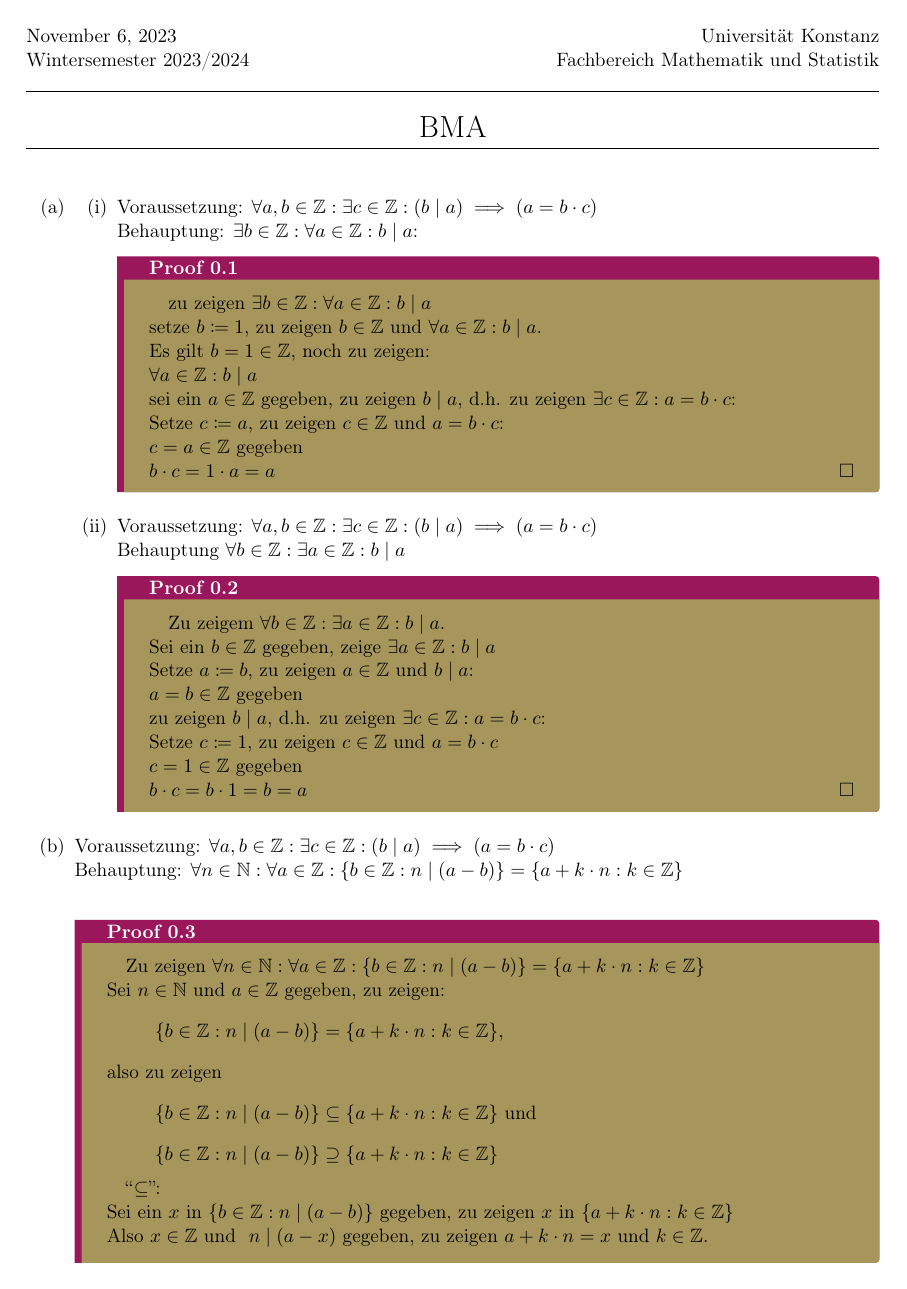
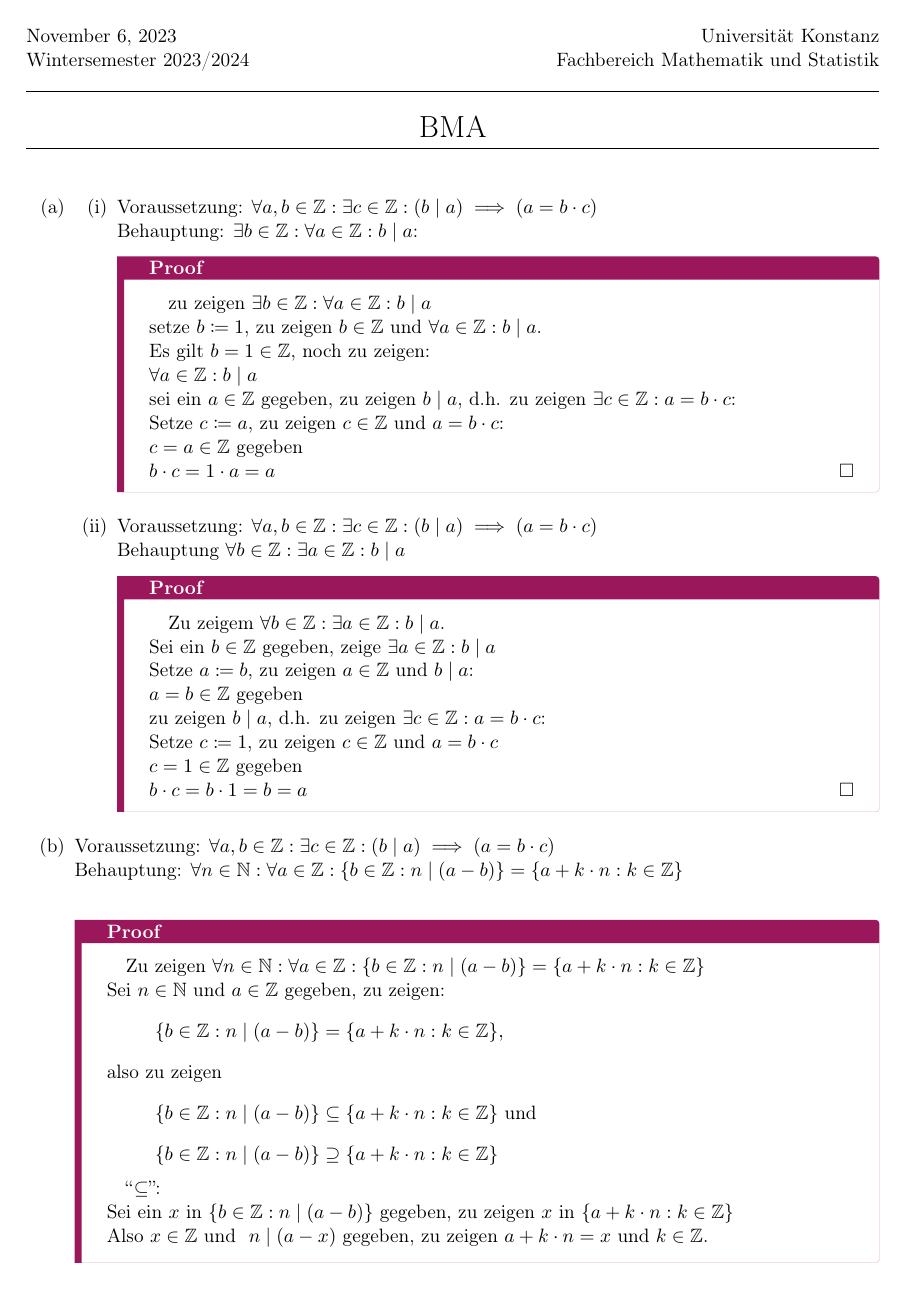
Before and after one commit to Zsasle/uni-math, a LaTeX document (math/EMA-Zeug/b1blatt2-bma-gestrich-seyum.tex, which reads gadsescript.cls): page 1 of 2. Compiled offline with pdfLaTeX.

Commit message:
bma and gadsescript

```diff
--- a/gadsescript.cls
+++ b/gadsescript.cls
@@ -10,6 +10,7 @@
 \DeclareStringOption[0]{consecutivenumbering}[1]%
 \DeclareBoolOption[true]{printtitle}
 \DeclareBoolOption{printsubtitle}
+\DeclareBoolOption{transparentEnvironments}
 
 \DeclareStringOption{presectionnum}[{Section}]%
 \DeclareStringOption[.]{aftersectionnum}[:]%
@@ -222,7 +223,43 @@
 %%% environements I am using %%%
 %%%%%%%%%%%%%%%%%%%%%%%%%%%%%%%%
 
-\newcommand{\myboxenvironment}[4]{ % tcolorbox-environment %
+\newcommand{\myboxenvironment}[5]{ % tcolorbox-environment %
+	\ifgadse@transparentEnvironments
+		\newtcolorbox{cache#1#2box}[1]{
+			standard jigsaw,%
+			opacityback	= 0,%
+			title		= ##1,
+			fonttitle	= \bfseries,
+			colback		= #3,
+			colframe	= #4,
+			sharp corners,
+			rounded corners	= northeast,
+			rounded corners	= southeast,
+			arc		= 2pt,
+			outer arc	= 2pt,
+			boxrule		= 0pt,
+			leftrule	= 4pt,
+			breakable
+		}
+	\else
+		\ifstrequal{#5}{true}{%
+			\newtcolorbox{cache#1#2box}[1]{
+				standard jigsaw,%
+				opacityback	= 0,%
+				title		= ##1,
+				fonttitle	= \bfseries,
+				colback		= #3,
+				colframe	= #4,
+				sharp corners,
+				rounded corners	= northeast,
+				rounded corners	= southeast,
+				arc		= 2pt,
+				outer arc	= 2pt,
+				boxrule		= 0pt,
+				leftrule	= 4pt,
+				breakable
+			}
+		}{
 			\newtcolorbox{cache#1#2box}[1]{
 				title		= ##1,
 				fonttitle	= \bfseries,
@@ -233,18 +270,25 @@
 				rounded corners	= southeast,
 				arc		= 2pt,
 				outer arc	= 2pt,
-		boxrule = 0pt,
-		leftrule = 4pt,
+				boxrule		= 0pt,
+				leftrule	= 4pt,
 				breakable
 			}
 		}
+	\fi
+}
 
 \if \gadse@consecutivenumbering 0
-	\newcommand{\cachemyenvironment}[4]{ % command to define \#1#2number, #1#2 tcolorbox, #1#2box %
+	\newcommand{\cachemyenvironment}[5]{ % command to define \#1#2number, #1#2 tcolorbox, #1#2box %
 		%\setlength\parindent{1em}
+		\ifstrequal{#1}{nosection}{
+			\newcounter{#1#2number}%
+			\expandafter\renewcommand\csname the#1#2number\endcsname{\arabic{#1#2number}}%
+		}{
 			\newcounter{#1#2number}[#1section]%
 			\expandafter\renewcommand\csname the#1#2number\endcsname{\csname the#1section\endcsname.\arabic{#1#2number}}%
-		\myboxenvironment{#1}{#2}{#3}{#4}%
+		}
+		\myboxenvironment{#1}{#2}{#3}{#4}{#5}%
 		\newenvironment{#1#2}[1][]{%
 			\refstepcounter{#1#2number}%
 			\begin{cache#1#2box}{\MakeUppercase#2 \csname the#1#2number\endcsname\quad{##1}}%
@@ -252,11 +296,17 @@
 			}{%
 			\end{cache#1#2box}%
 		}
+		\newenvironment{#1#2*}[1][]{%
+			\begin{cache#1#2box}{\MakeUppercase#2 \quad{##1}}%
+				\setlength\parindent{1em}%
+			}{%
+			\end{cache#1#2box}%
+		}
 	}
 \else
-	\newcommand{\cachemyenvironment}[4]{ % command to define \#1#2number, #1#2 tcolorbox, #1#2box %
+	\newcommand{\cachemyenvironment}[5]{ % command to define \#1#2number, #1#2 tcolorbox, #1#2box %
 		%\setlength\parindent{1em}
-		\myboxenvironment{#1}{#2}{#3}{#4}%
+		\myboxenvironment{#1}{#2}{#3}{#4}{#5}%
 		\newenvironment{#1#2}[1][]{%
 			\refstepcounter{#1environmentnumber}%
 			\begin{cache#1#2box}{\MakeUppercase#2 \csname the#1environmentnumber\endcsname\quad{##1}}%
@@ -301,10 +351,11 @@
 %%%%%%%%%%%%%%%%%%%%%%%%%%%%%%%%
 
 \if \gadse@consecutivenumbering0%
-	\newcommand{\myenvironment}[3]{%
-		\cachemyenvironment{}{#1}{#2}{#3}%
-		\cachemyenvironment{sub}{#1}{#2}{#3}%
-		\cachemyenvironment{subsub}{#1}{#2}{#3}%
+	\newcommand{\myenvironment}[4]{%
+		\cachemyenvironment{}{#1}{#2}{#3}{#4}%
+		\cachemyenvironment{sub}{#1}{#2}{#3}{#4}%
+		\cachemyenvironment{subsub}{#1}{#2}{#3}{#4}%
+		\cachemyenvironment{nosection}{#1}{#2}{#3}{#4}%
 	}%
 \else%
 	\newcounter{environmentnumber}[section]%
@@ -314,40 +365,53 @@
 		\expandafter\renewcommand\csname thesubenvironmentnumber\endcsname{\csname thesubsection\endcsname.\arabic{subenvironmentnumber}}%
 		\expandafter\renewcommand\csname thesubsubenvironmentnumber\endcsname{\csname thesubsection\endcsname.\arabic{subsubenvironmentnumber}}%
 
-	\newcommand{\myenvironment}[3]{%
-		\cachemyenvironment{}{#1}{#2}{#3}%
-		\cachemyenvironment{sub}{#1}{#2}{#3}%
-		\cachemyenvironment{subsub}{#1}{#2}{#3}%
+	\newcommand{\myenvironment}[4]{%
+		\cachemyenvironment{}{#1}{#2}{#3}{#4}%
+		\cachemyenvironment{sub}{#1}{#2}{#3}{#4}%
+		\cachemyenvironment{subsub}{#1}{#2}{#3}{#4}%
+		\cachemyenvironment{nosection}{#1}{#2}{#3}{#4}%
 	}
 \fi
 
 \myenvironment{example}		{gadse-orange}%
 				{gadse-red}%
+				{0}%
 \myenvironment{task}		{gadse-orange!50!gadse-yellow}%
 				{gadse-red!50!gadse-orange}%
+				{0}%
 \myenvironment{problem}		{gadse-yellow}%
 				{gadse-orange}%
+				{0}%
 %
 \myenvironment{definition}	{gadse-pink!50!gadse-white}%
 				{gadse-pink}%
+				{0}%
 \myenvironment{axiom}		{gadse-dark-green!50!gadse-light-green}%
 				{gadse-dark-green!100!gadse-black}%
+				{0}%
 %
 \myenvironment{theorem}		{gadse-dark-green!50!gadse-light-green}%
 				{gadse-dark-green!100!gadse-ligth-green}%
+				{0}%
 \myenvironment{proposition}	{gadse-dark-green!25!gadse-light-green}%
 				{gadse-dark-green!75!gadse-light-green}%
+				{0}%
 \myenvironment{lemma}		{gadse-light-green}%
 				{gadse-dark-green!25!gadse-light-green}%
+				{0}%
 \myenvironment{conjecture}	{gadse-dark-green!75!gadse-light-green}%
 				{gadse-dark-green!75!gadse-black}%
+				{0}%
 \myenvironment{corollary}	{gadse-light-green!50!gadse-white}%
 				{gadse-light-green!100!gadse-white}%
+				{0}%
 %
 \myenvironment{proof}		{gadse-orange!50!gadse-light-blue!100!gadse-white}%
 				{gadse-red!50!gadse-dark-blue}%
+				{true}%
 \myenvironment{algorithm}	{gadse-light-blue}%
 				{gadse-dark-blue}%
+				{0}%
 
 
 \newenvironment{indentpar}{%
--- a/math/EMA-Zeug/b1blatt2-bma-gestrich-seyum.tex
+++ b/math/EMA-Zeug/b1blatt2-bma-gestrich-seyum.tex
@@ -19,10 +19,10 @@
 					Setze $ c \coloneqq a $, zu zeigen $ c \in \Z $ und $ a = b \cdot c $:\\
 					$ c = a \in \Z $ gegeben\\
 					$ b \cdot c = 1 \cdot a = a $\qed
-				\end{proof}
+				\end{proof*}
 			\item Voraussetzung: $\forall a,b \in \Z : \exists c \in \Z : \left( b \mid a \right) \implies \left( a = b \cdot c \right) $\\
 				Behauptung $ \forall b \in \Z : \exists a \in \Z : b \mid a $
-				\begin{proof}
+				\begin{proof*}
 					Zu zeigem $ \forall b \in \Z : \exists a \in \Z : b \mid a $.\\
 					Sei ein $ b \in \Z $ gegeben, zeige $ \exists a \in \Z : b \mid a$\\
 					Setze $ a \coloneqq b $, zu zeigen $ a \in \Z $ und $ b \mid a $:\\
@@ -31,12 +31,12 @@
 					Setze $ c \coloneqq 1 $, zu zeigen $ c \in \Z $ und $ a = b \cdot c $\\
 					$ c = 1 \in \Z $ gegeben\\
 					$ b \cdot c = b \cdot 1 = b = a $\qed
-				\end{proof}
+				\end{proof*}
 
 		\end{enumerate}
 	\item Voraussetzung: $\forall a,b \in \Z : \exists c \in \Z : \left( b \mid a \right) \implies \left( a = b \cdot c \right) $\\
 		Behauptung: $ \forall n \in \N : \forall a \in \Z:\{ b \in \Z : n \mid ( a - b ) \} = \{ a + k \cdot n : k \in \Z \} $\\
-		\begin{proof}
+		\begin{proof*}
 			Zu zeigen $ \forall n \in \N : \forall a \in \Z:\{ b \in \Z : n \mid ( a - b ) \} = \{ a + k \cdot n : k \in \Z \}   $\\
 			Sei $n \in \N $ und $a \in \Z$ gegeben, zu zeigen:
 			\[ \{ b \in \Z : n \mid ( a - b ) \} = \{ a + k \cdot n : k \in \Z \}, \]
```
Also changed, not shown: math/EMA-Zeug/b1blatt2-bma-gestrich-seyum.pdf, math/EMA-Zeug/b1blatt2-bma-gestrich-seyum.tex (4 more changed lines). Lines whose indentation alone changed are shown as unchanged.
